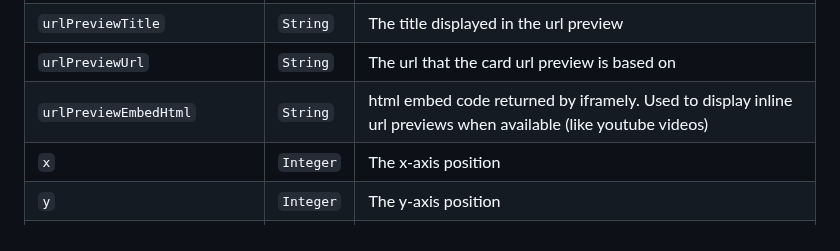
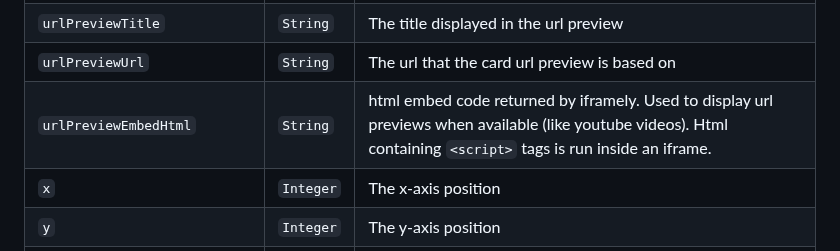
Before and after one commit to kinopio-club/kinopio-help, a Markdown page: api/index.md, the part around the change. Drawn GitHub-style.

Commit message:
add iframe info to card.urlPreviewEmbedHtml

```diff
--- a/api/index.md
+++ b/api/index.md
@@ -245,7 +245,7 @@ Name | Type | Description
 <code class="cards">urlPreviewIsVisible</code>      | `Boolean` | Whether the card will display a url preview (aka link unfurl)
 <code class="cards">urlPreviewTitle</code>          | `String`  | The title displayed in the url preview
 <code class="cards">urlPreviewUrl</code>            | `String`  | The url that the card url preview is based on
-<code class="cards">urlPreviewEmbedHtml</code>            | `String`  | html embed code returned by iframely. Used to display inline url previews when available (like youtube videos)
+<code class="cards">urlPreviewEmbedHtml</code>            | `String`  | html embed code returned by iframely. Used to display url previews when available (like youtube videos). Html containing `<script>` tags is run inside an iframe.
 <code class="cards">x</code>                     		| `Integer` | The x-axis position
 <code class="cards">y</code>                     		| `Integer` | The y-axis position
 <code class="cards">z</code>                     		| `Integer` | The z-axis position
```
